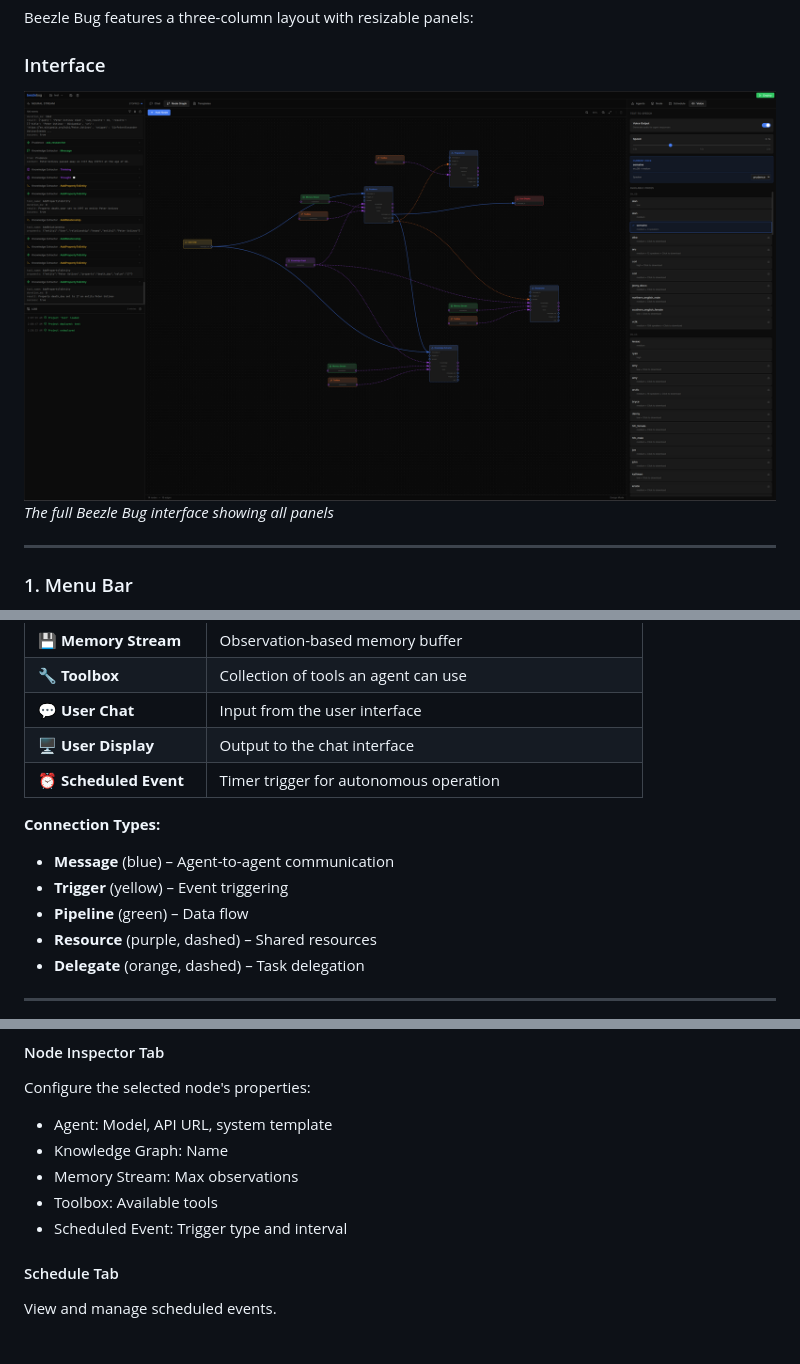
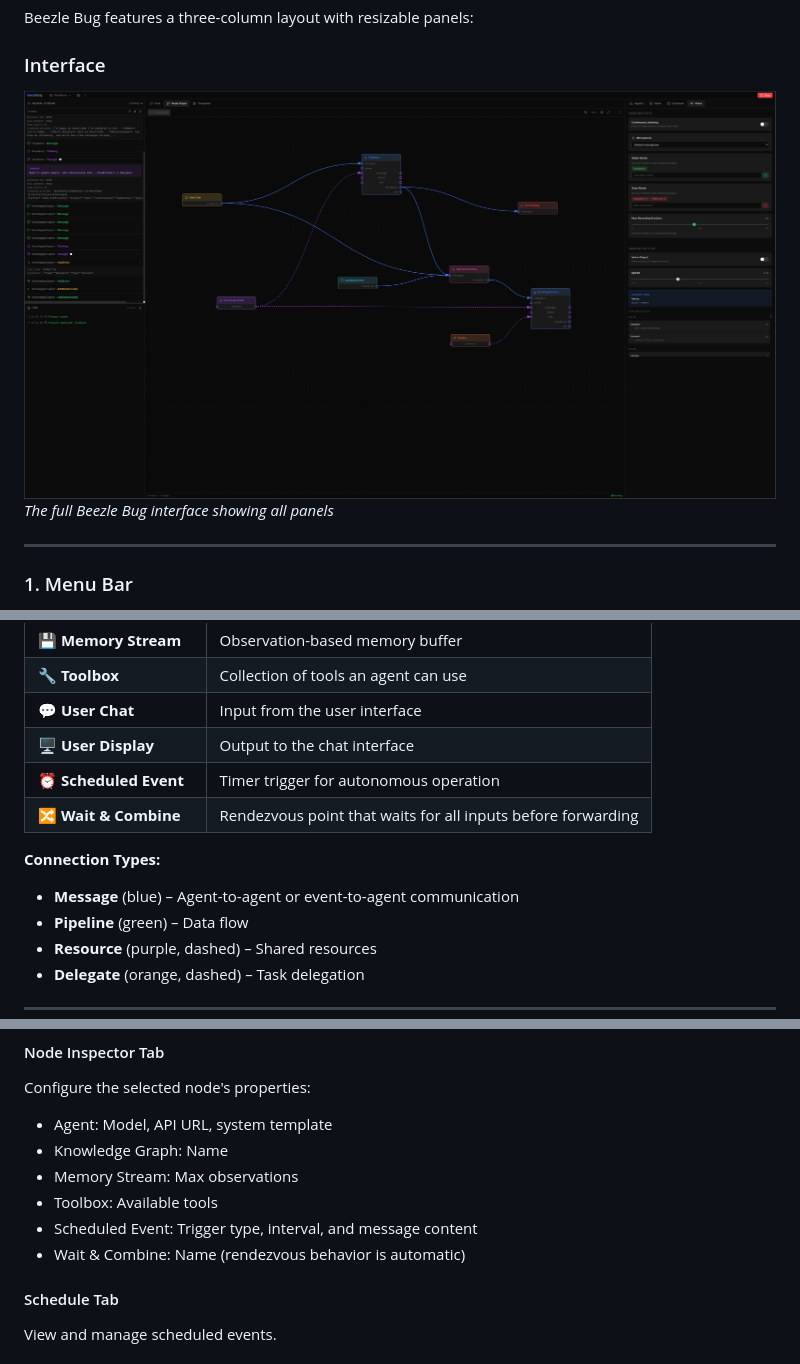
Before and after one commit to rhohndorf/beezle-bug, a Markdown page: README.md, 3 parts joined by grey strips. GitHub-like rendering; pictures changed too: imgs/screenshots/main_interface.png.

Commit message:
Feature/wait and combine (#22)
* Adds WaitAndCombine node

* Adds WaitAndCombine node to README

```diff
--- a/README.md
+++ b/README.md
@@ -85,10 +85,10 @@ Visual editor for building agent pipelines:
 | 💬 **User Chat** | Input from the user interface |
 | 🖥️ **User Display** | Output to the chat interface |
 | ⏰ **Scheduled Event** | Timer trigger for autonomous operation |
+| 🔀 **Wait & Combine** | Rendezvous point that waits for all inputs before forwarding |
 
 **Connection Types:**
-- **Message** (blue) – Agent-to-agent communication
-- **Trigger** (yellow) – Event triggering
+- **Message** (blue) – Agent-to-agent or event-to-agent communication
 - **Pipeline** (green) – Data flow
 - **Resource** (purple, dashed) – Shared resources
 - **Delegate** (orange, dashed) – Task delegation
@@ -127,7 +127,8 @@ Configure the selected node's properties:
 - Knowledge Graph: Name
 - Memory Stream: Max observations
 - Toolbox: Available tools
-- Scheduled Event: Trigger type and interval
+- Scheduled Event: Trigger type, interval, and message content
+- Wait & Combine: Name (rendezvous behavior is automatic)
 
 #### Schedule Tab
 View and manage scheduled events.
```
Also changed, not shown: other parts of README.md (+2 -1 lines), 8 other files.
